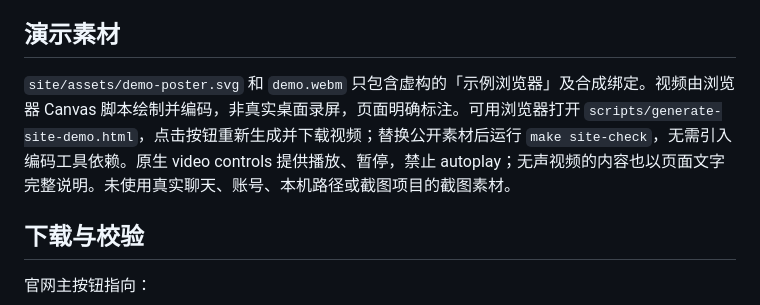
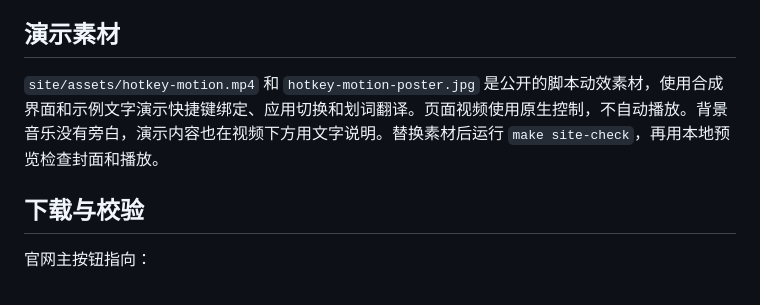
Before and after one commit to kirktools/hotkey, a Markdown page: docs/site.md, the part around the change. Drawn GitHub-style.

```diff
--- a/docs/site.md
+++ b/docs/site.md
@@ -18,7 +18,7 @@ PORT=4174 make site-preview
 
 ## 演示素材
 
-`site/assets/demo-poster.svg` 和 `demo.webm` 只包含虚构的「示例浏览器」及合成绑定。视频由浏览器 Canvas 脚本绘制并编码，非真实桌面录屏，页面明确标注。可用浏览器打开 `scripts/generate-site-demo.html`，点击按钮重新生成并下载视频；替换公开素材后运行 `make site-check`，无需引入编码工具依赖。原生 video controls 提供播放、暂停，禁止 autoplay；无声视频的内容也以页面文字完整说明。未使用真实聊天、账号、本机路径或截图项目的截图素材。
+`site/assets/hotkey-motion.mp4` 和 `hotkey-motion-poster.jpg` 是公开的脚本动效素材，使用合成界面和示例文字演示快捷键绑定、应用切换和划词翻译。页面视频使用原生控制，不自动播放。背景音乐没有旁白，演示内容也在视频下方用文字说明。替换素材后运行 `make site-check`，再用本地预览检查封面和播放。
 
 ## 下载与校验
 
```
Also changed, not shown: README.en.md (+6 -3 lines), README.md (+2 -2 lines), site/assets/hotkey-motion-poster.jpg (added), 6 other files.
